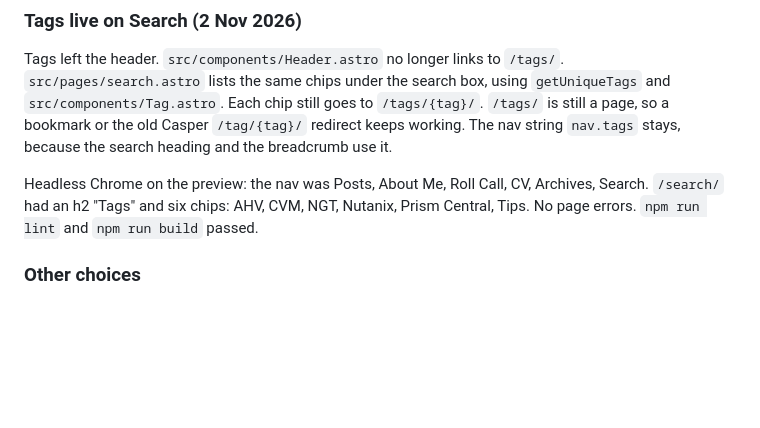
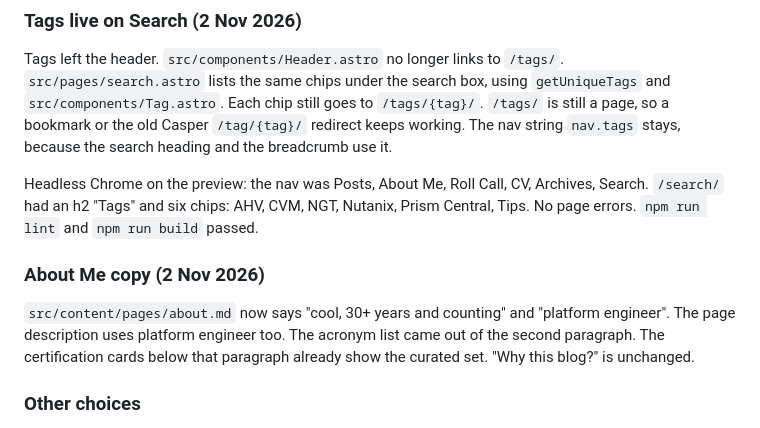
Before and after one commit to nutanixguy/nutanixvibes, a Markdown page: FORJAMES.md, the part around the change. GitHub-like rendering; blank space fills up the shorter version.

Commit message:
Rewrite the About Me intro.
Use a comma before 30+ years, say platform engineer, and drop the certification acronyms from the intro.

Co-authored-by: Cursor Agent <cursoragent@cursor.com>

```diff
--- a/FORJAMES.md
+++ b/FORJAMES.md
@@ -237,6 +237,10 @@ The nav also has that URL, immediately before the archive icon, in `src/componen
 Tags left the header. `src/components/Header.astro` no longer links to `/tags/`. `src/pages/search.astro` lists the same chips under the search box, using `getUniqueTags` and `src/components/Tag.astro`. Each chip still goes to `/tags/{tag}/`. `/tags/` is still a page, so a bookmark or the old Casper `/tag/{tag}/` redirect keeps working. The nav string `nav.tags` stays, because the search heading and the breadcrumb use it.
 
 Headless Chrome on the preview: the nav was Posts, About Me, Roll Call, CV, Archives, Search. `/search/` had an h2 "Tags" and six chips: AHV, CVM, NGT, Nutanix, Prism Central, Tips. No page errors. `npm run lint` and `npm run build` passed.
+
+### About Me copy (2 Nov 2026)
+
+`src/content/pages/about.md` now says "cool, 30+ years and counting" and "platform engineer". The page description uses platform engineer too. The acronym list came out of the second paragraph. The certification cards below that paragraph already show the curated set. "Why this blog?" is unchanged.
 
 ### Other choices
 
```
Also changed, not shown: 1 other file.
